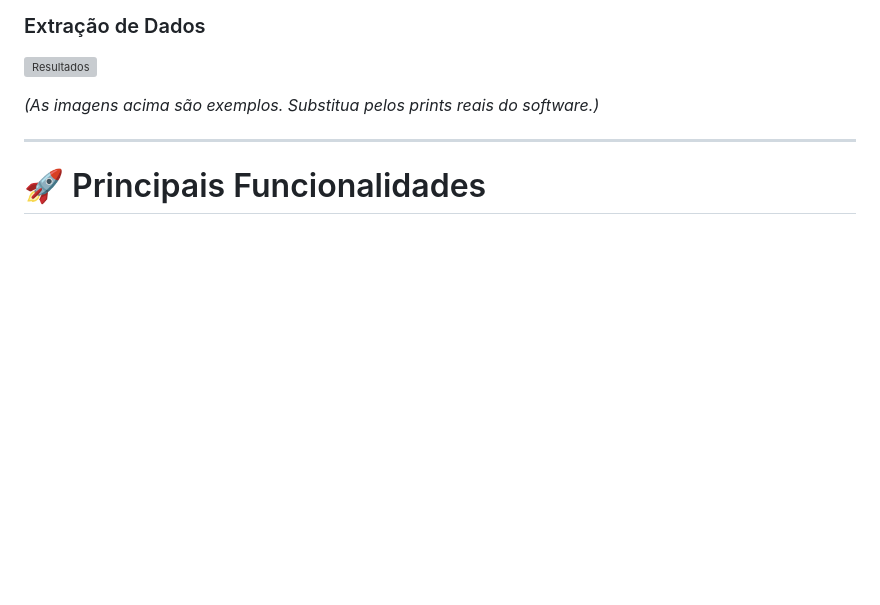
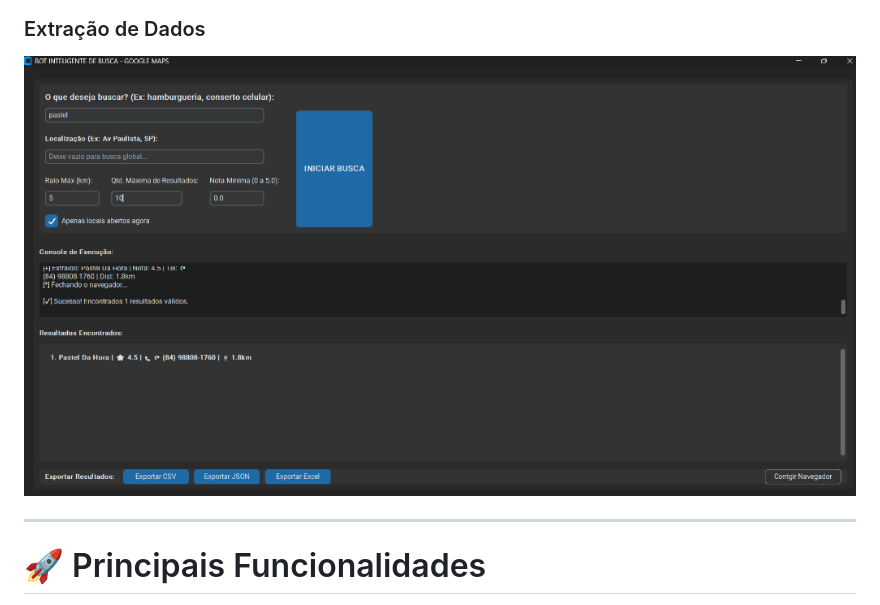
Before and after one commit to YoshuaG/Maps-BOT, a Markdown page: README.md, the part around the change. Rendered like a GitHub page; pictures changed too: docs/images/results.png (added); blank space fills up the shorter version; grey boxes are pictures that could not be loaded.

Commit message:
Add IMG
Add Imagens da interface 1 e resultados da extração de dados

```diff
--- a/README.md
+++ b/README.md
@@ -56,8 +56,6 @@ Todos os dados são organizados e exportados em:
 ### Extração de Dados
 
 ![Resultados](docs/images/results.png)
-
-*(As imagens acima são exemplos. Substitua pelos prints reais do software.)*
 
 ---
 
```
Also changed, not shown: docs/images/interface.png (added).
